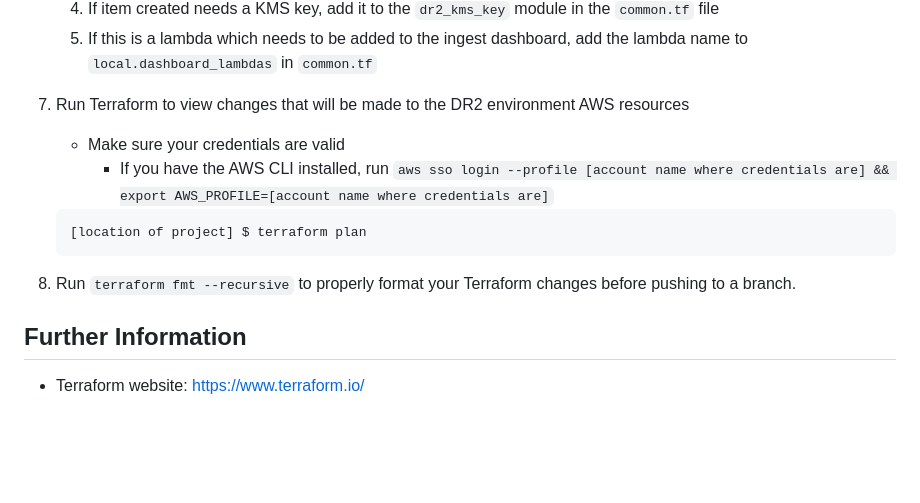
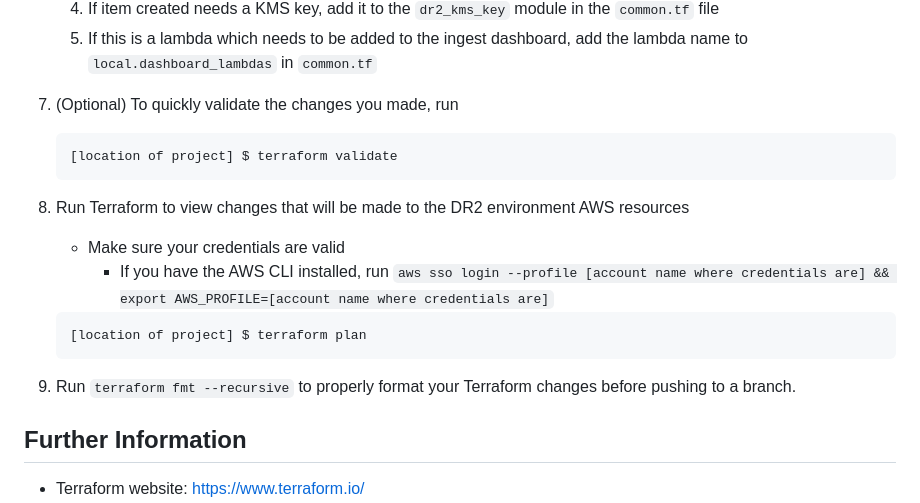
Before and after one commit to nationalarchives/dr2-terraform-environments, a Markdown page: README.md, the part around the change. GitHub-like rendering; blank space fills up the shorter version.

````diff
--- a/README.md
+++ b/README.md
@@ -82,14 +82,19 @@ HCL Language Support: https://plugins.jetbrains.com/plugin/7808-hashicorp-terraf
    4. If item created needs a KMS key, add it to the `dr2_kms_key` module in the `common.tf` file
    5. If this is a lambda which needs to be added to the ingest dashboard, add the lambda name to `local.dashboard_lambdas` in `common.tf`
 
-7. Run Terraform to view changes that will be made to the DR2 environment AWS resources
+7. (Optional) To quickly validate the changes you made, run
+   ```
+   [location of project] $ terraform validate
+   ```
+
+8. Run Terraform to view changes that will be made to the DR2 environment AWS resources
     * Make sure your credentials are valid
       * If you have the AWS CLI installed, run `aws sso login --profile [account name where credentials are] && export AWS_PROFILE=[account name where credentials are]`
    ```
    [location of project] $ terraform plan
    ```
 
-8. Run `terraform fmt --recursive` to properly format your Terraform changes before pushing to a branch.
+9. Run `terraform fmt --recursive` to properly format your Terraform changes before pushing to a branch.
 
 ## Further Information
 
````
